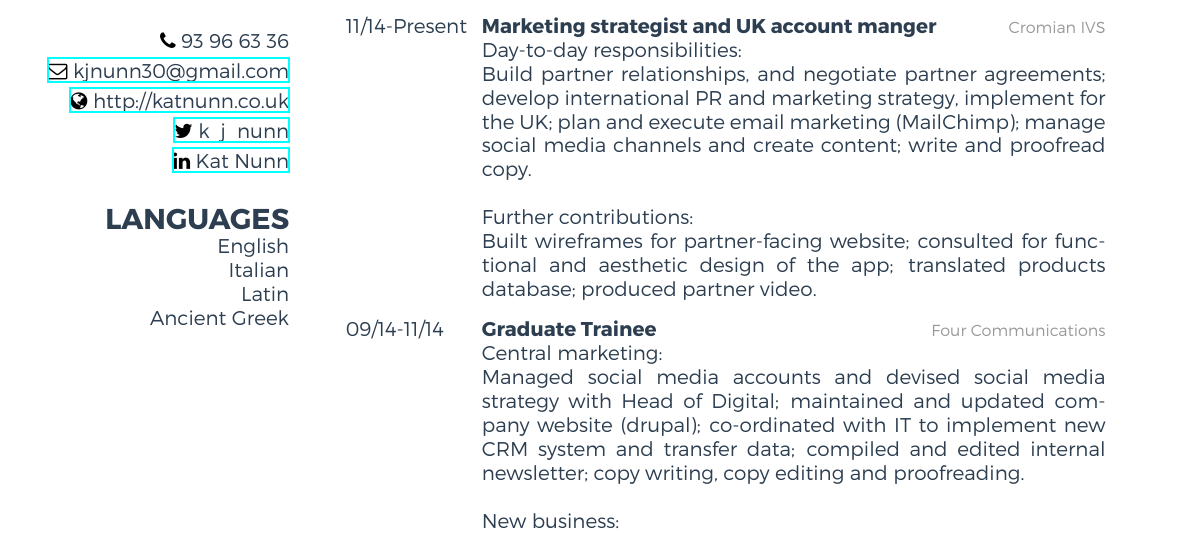
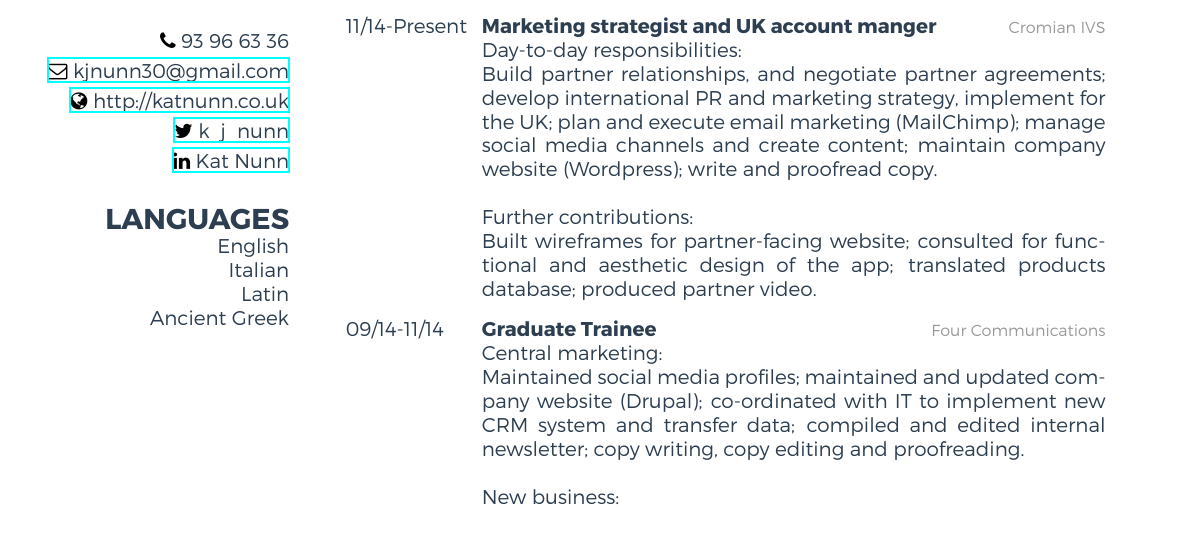
Before and after one commit to kjnunn/kjnunn.github.io, a LaTeX CV (cv/cv.tex): part of page 1 of 2, cut so that both start at the same text. The pictures show the PDF file cv/cv.pdf that the author committed with the source.

Commit message:
Updated CV copy

```diff
--- a/cv/cv.tex
+++ b/cv/cv.tex
@@ -38,7 +38,7 @@ I'm a recent graduate from Girton College, Cambridge, where I read Classics. Dur
   {Marketing strategist and UK account manger}
   {Cromian IVS}
   {Day-to-day responsibilities:\\
-  	Build partner relationships, and negotiate partner agreements; develop international PR and marketing strategy, implement for the UK; plan and execute email marketing (MailChimp); manage social media channels and create content; write and proofread copy. \\
+  	Build partner relationships, and negotiate partner agreements; develop international PR and marketing strategy, implement for the UK; plan and execute email marketing (MailChimp); manage social media channels and create content; maintain company website (Wordpress); write and proofread copy. \\
 
   	Further contributions:\\
   	Built wireframes for partner-facing website; consulted for functional and aesthetic design of the app; translated products database; produced partner video.}
@@ -47,7 +47,7 @@ I'm a recent graduate from Girton College, Cambridge, where I read Classics. Dur
   {Graduate Trainee}
   {Four Communications}
   {Central marketing:\\
-  	Managed social media accounts and devised social media strategy with Head of Digital; maintained and updated company website (drupal); co-ordinated with IT to implement new CRM system and transfer data; compiled and edited internal newsletter; copy writing, copy editing and proofreading.\\
+  	Maintained social media profiles; maintained and updated company website (Drupal); co-ordinated with IT to implement new CRM system and transfer data; compiled and edited internal newsletter; copy writing, copy editing and proofreading. \\
 
   	New business:\\
   	Completed pre-qualification questionnaires and invitations to tender, liaising with other departments and potential clients. Managed tender deadlines. Co-wrote new business proposals for new business pitches.}
```
Also changed, not shown: cv/cv.pdf.
